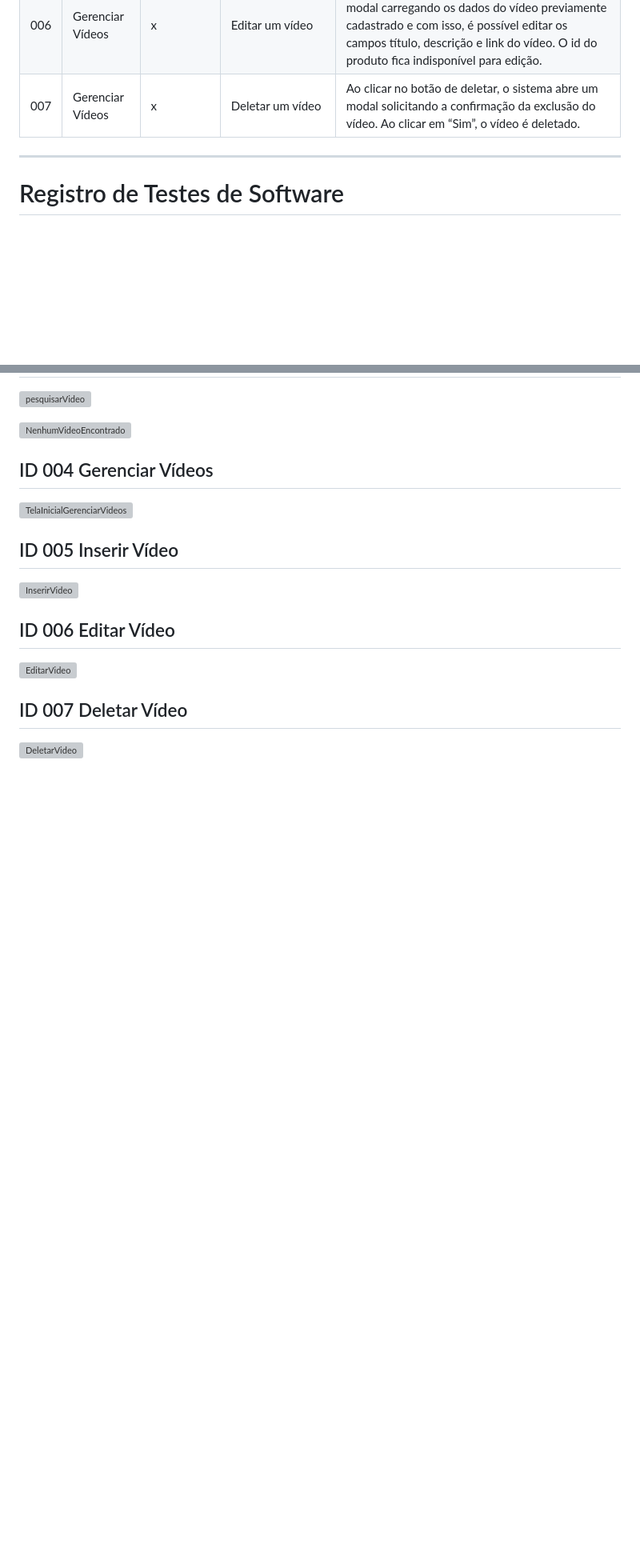
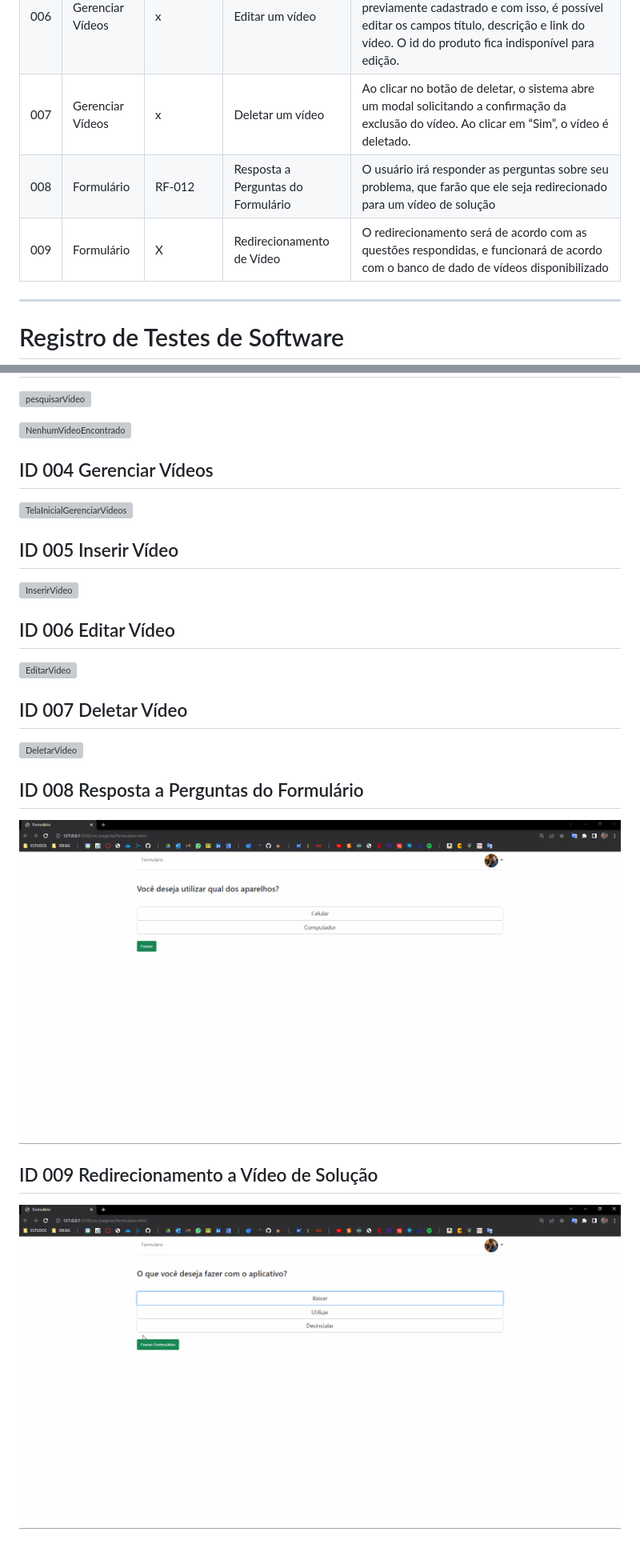
Before and after one commit to ICEI-PUC-Minas-PMV-SI/pmv-si-2022-1-e1-proj-web-t2-idoso-tech, a Markdown page: docs/tests.md, 2 parts joined by grey strips. Shown: that part at 80% size. Rendered like a GitHub page; pictures changed too: docs/registro-de-testes/ResponderPerguntas.gif (added), docs/registro-de-testes/VideoRedirecionado.gif (added); blank space fills up the shorter version; grey boxes are pictures that could not be loaded.

Commit message:
Registro de Testes do Formulário

```diff
--- a/docs/tests.md
+++ b/docs/tests.md
@@ -9,7 +9,8 @@ Id | Página |Requisito Funcional| Funcionalidade | Cenário de Teste|
 005| Gerenciar Vídeos | RF-002 | Inserir novo vídeo |Ao clicar no botão novo vídeo, o sistema deve abrir um modal onde o administrador deverá preencher os campos de id, título, descrição e link do vídeo. Após está ação, o vídeo será inserido na página.
 006| Gerenciar Vídeos | x |Editar um vídeo | Ao clicar no botão de editar, o sistema abre um modal carregando os dados do vídeo previamente cadastrado e com isso, é possível editar os campos título, descrição e link do vídeo. O id do produto fica indisponível para edição.
 007| Gerenciar Vídeos | x |Deletar um vídeo | Ao clicar no botão de deletar, o sistema abre um modal solicitando a confirmação da exclusão do vídeo. Ao clicar em “Sim”, o vídeo é deletado.
-
+008| Formulário | RF-012 | Resposta a Perguntas do Formulário | O usuário irá responder as perguntas sobre seu problema, que farão que ele seja redirecionado para um vídeo de solução
+009| Formulário | X | Redirecionamento de Vídeo | O redirecionamento será de acordo com as questões respondidas, e funcionará de acordo com o banco de dado de vídeos disponibilizado
 
 -------------
 
@@ -48,3 +51,11 @@ Id do Teste | Resultado | Vídeo
 ## ID 007 Deletar Vídeo
 
 ![DeletarVideo](https://user-images.githubusercontent.com/38298179/175183829-a374496d-b3ac-4211-80a5-7d907f32ccf7.gif)
+
+## ID 008 Resposta a Perguntas do Formulário
+
+![PerguntasFormulario](registro-de-testes/ResponderPerguntas.gif)
+
+## ID 009 Redirecionamento a Vídeo de Solução
+
+![VideoRedirecionado](registro-de-testes/VideoRedirecionado.gif)
```
Also changed, not shown: other parts of docs/tests.md (+2 -0 lines), docs/specification.md (+1 -0 lines), 2 other files.
